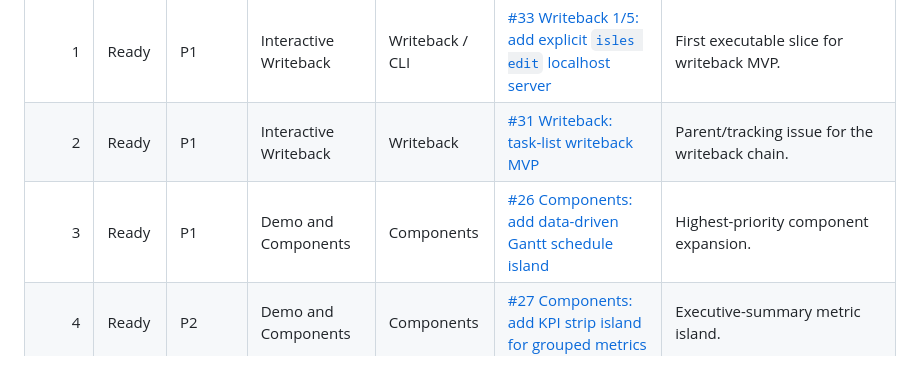
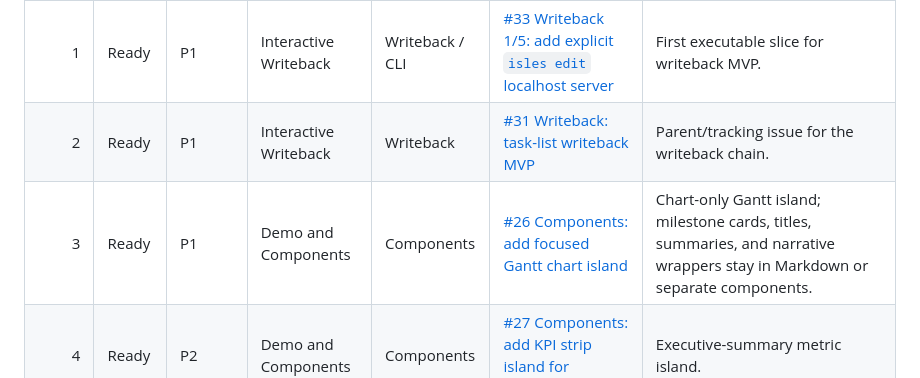
Before and after one commit to zpyoung/agent-isles, a Markdown page: docs/PROJECT_PLAN.md, the part around the change. Drawn GitHub-style.

Commit message:
docs: clarify Gantt issue scope in project plan

```diff
--- a/docs/PROJECT_PLAN.md
+++ b/docs/PROJECT_PLAN.md
@@ -40,7 +40,7 @@ When adding substantial work:
 | ---: | --- | --- | --- | --- | --- | --- |
 | 1 | Ready | P1 | Interactive Writeback | Writeback / CLI | [#33 Writeback 1/5: add explicit `isles edit` localhost server](https://github.com/zpyoung/agent-isles/issues/33) | First executable slice for writeback MVP. |
 | 2 | Ready | P1 | Interactive Writeback | Writeback | [#31 Writeback: task-list writeback MVP](https://github.com/zpyoung/agent-isles/issues/31) | Parent/tracking issue for the writeback chain. |
-| 3 | Ready | P1 | Demo and Components | Components | [#26 Components: add data-driven Gantt schedule island](https://github.com/zpyoung/agent-isles/issues/26) | Highest-priority component expansion. |
+| 3 | Ready | P1 | Demo and Components | Components | [#26 Components: add focused Gantt chart island](https://github.com/zpyoung/agent-isles/issues/26) | Chart-only Gantt island; milestone cards, titles, summaries, and narrative wrappers stay in Markdown or separate components. |
 | 4 | Ready | P2 | Demo and Components | Components | [#27 Components: add KPI strip island for grouped metrics](https://github.com/zpyoung/agent-isles/issues/27) | Executive-summary metric island. |
 | 5 | Ready | P2 | Demo and Components | Components | [#28 Components: add comparison bar island](https://github.com/zpyoung/agent-isles/issues/28) | Comparison/reporting visual island. |
 | 6 | Ready | P2 | Demo and Components | Components | [#49 Components: add status board island](https://github.com/zpyoung/agent-isles/issues/49) | RAG/workstream status board based on Zach's provided HTML reference. |
```
